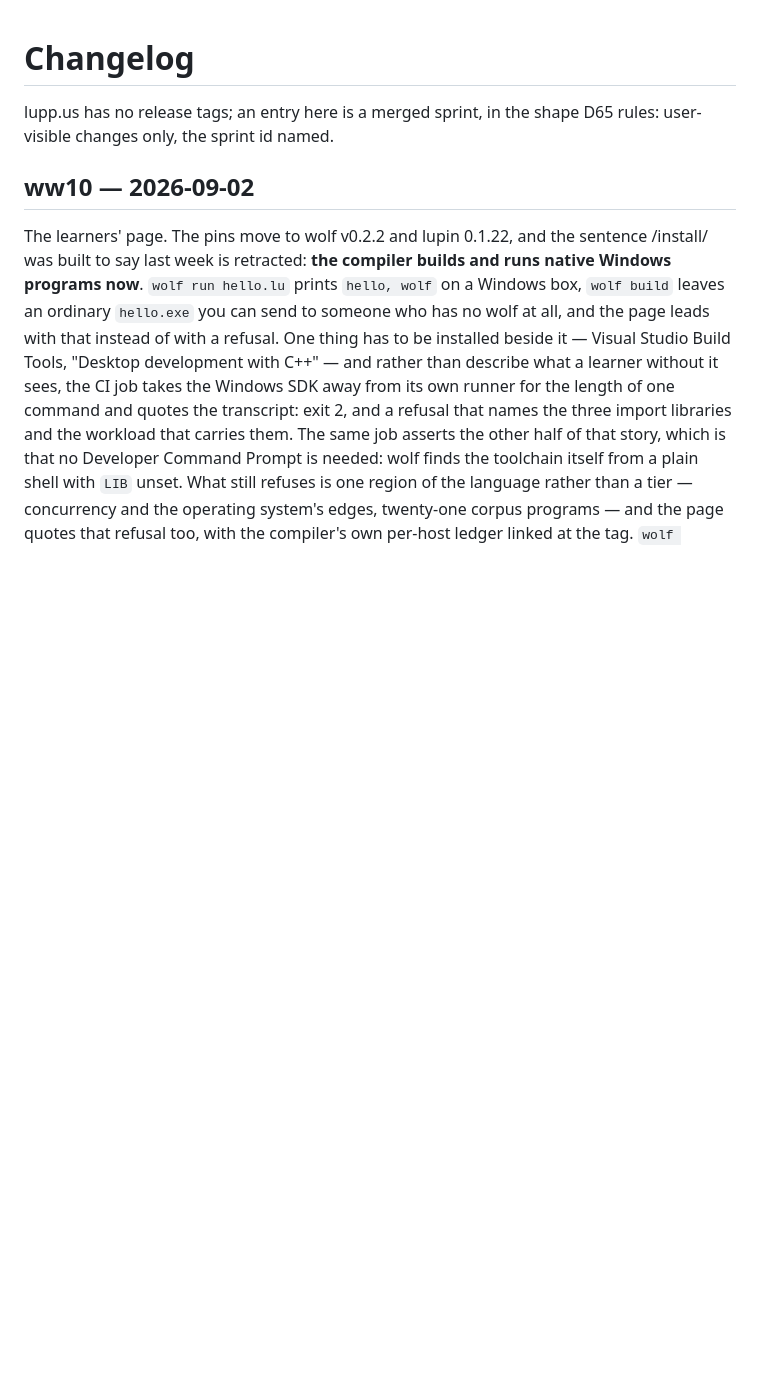
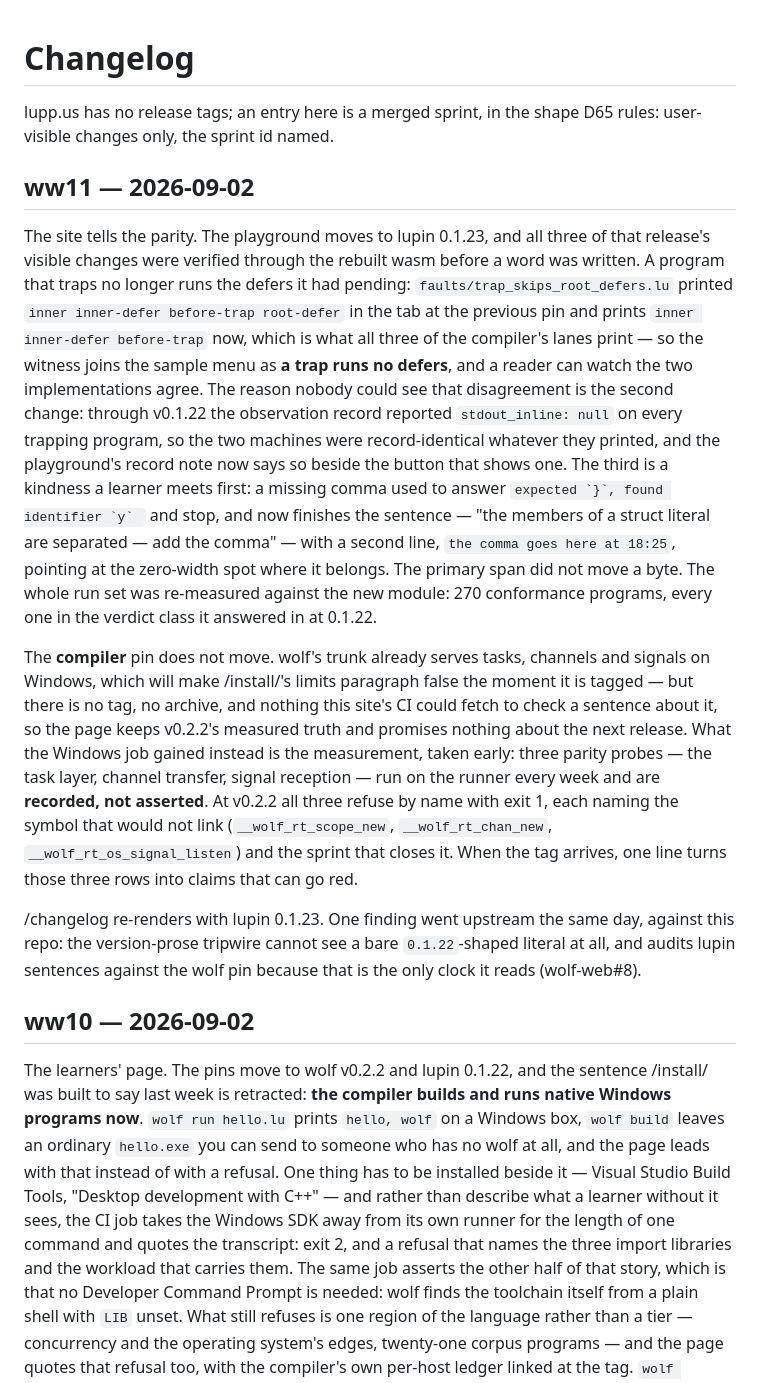
Before and after one commit to wolffe-lang/wolf-web, a Markdown page: CHANGELOG.md, the part around the change. Rendered like a GitHub page; blank space fills up the shorter version.

Commit message:
changelog: the ww11 entry per D65 — the three 0.1.23 verifications, the wolf pin held at v0.2.2 on purpose, and the parity probes recorded rather than asserted

```diff
--- a/CHANGELOG.md
+++ b/CHANGELOG.md
@@ -2,6 +2,47 @@
 
 lupp.us has no release tags; an entry here is a merged sprint, in the
 shape D65 rules: user-visible changes only, the sprint id named.
+
+## ww11 — 2026-09-02
+
+The site tells the parity. The playground moves to lupin 0.1.23, and all three
+of that release's visible changes were verified through the rebuilt wasm
+before a word was written. A program that traps no longer runs the defers it
+had pending: `faults/trap_skips_root_defers.lu` printed
+`inner inner-defer before-trap root-defer` in the tab at the previous
+pin and prints
+`inner inner-defer before-trap` now, which is what all three of the compiler's
+lanes print — so the witness joins the sample menu as **a trap runs no
+defers**, and a reader can watch the two implementations agree. The reason
+nobody could see that disagreement is the second change: through v0.1.22 the
+observation record reported `stdout_inline: null` on every trapping program,
+so the two machines were record-identical whatever they printed, and the
+playground's record note now says so beside the button that shows one. The
+third is a kindness a learner meets first: a missing comma used to answer
+``expected `}`, found identifier `y` `` and stop, and now finishes the
+sentence — "the members of a struct literal are separated — add the comma" —
+with a second line, `the comma goes here at 18:25`, pointing at the
+zero-width spot where it belongs. The primary span did not move a byte. The
+whole run set was re-measured against the new module: 270 conformance
+programs, every one in the verdict class it answered in at 0.1.22.
+
+The **compiler** pin does not move. wolf's trunk already serves tasks,
+channels and signals on Windows, which will make /install/'s limits paragraph
+false the moment it is tagged — but there is no tag, no archive, and nothing
+this site's CI could fetch to check a sentence about it, so the page keeps
+v0.2.2's measured truth and promises nothing about the next release. What the
+Windows job gained instead is the measurement, taken early: three parity
+probes — the task layer, channel transfer, signal reception — run on the
+runner every week and are **recorded, not asserted**. At v0.2.2 all three
+refuse by name with exit 1, each naming the symbol that would not link
+(`__wolf_rt_scope_new`, `__wolf_rt_chan_new`, `__wolf_rt_os_signal_listen`)
+and the sprint that closes it. When the tag arrives, one line turns those
+three rows into claims that can go red.
+
+/changelog re-renders with lupin 0.1.23. One finding went upstream the same
+day, against this repo: the version-prose tripwire cannot see a bare
+`0.1.22`-shaped literal at all, and audits lupin sentences against the wolf
+pin because that is the only clock it reads (wolf-web#8).
 
 ## ww10 — 2026-09-02
 
```
